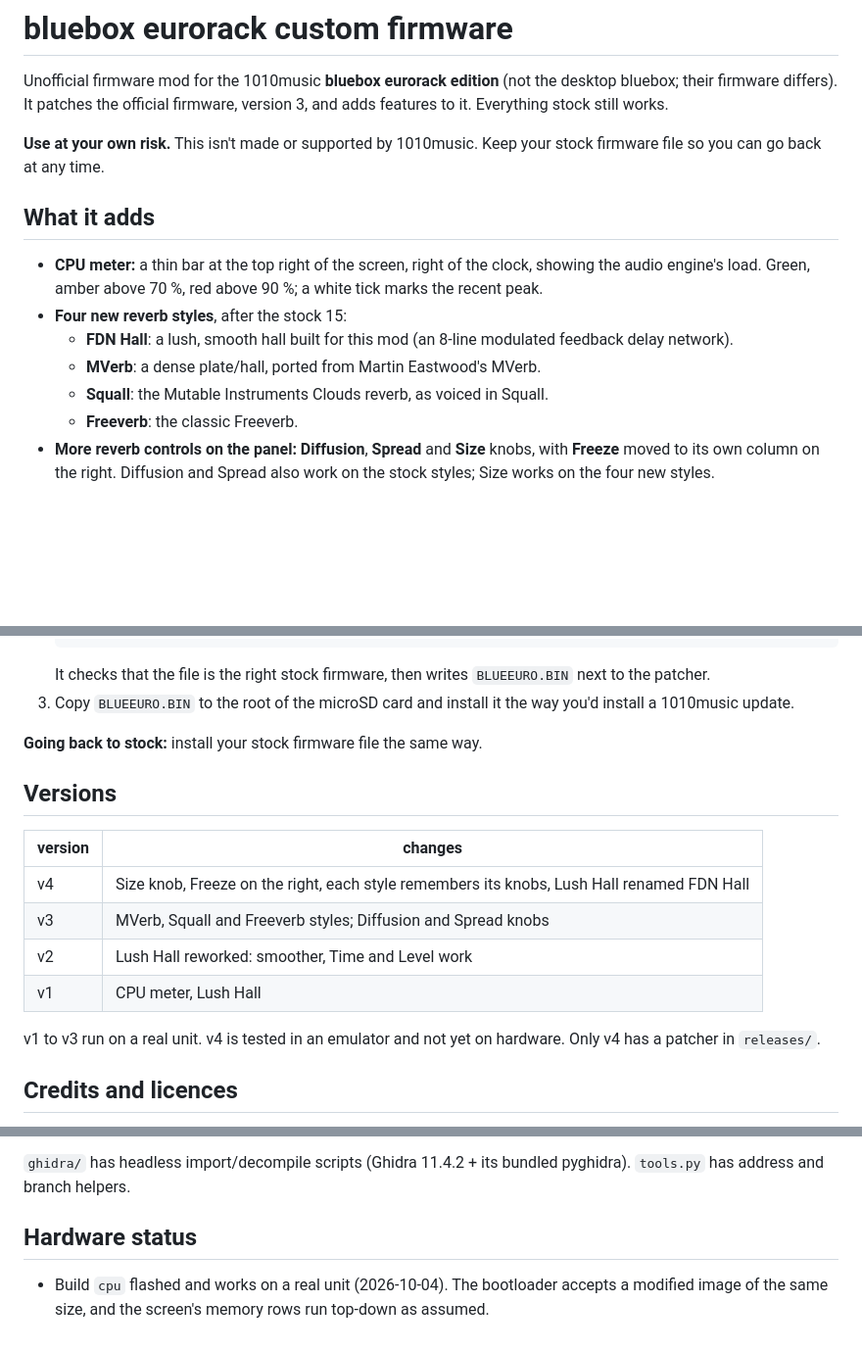
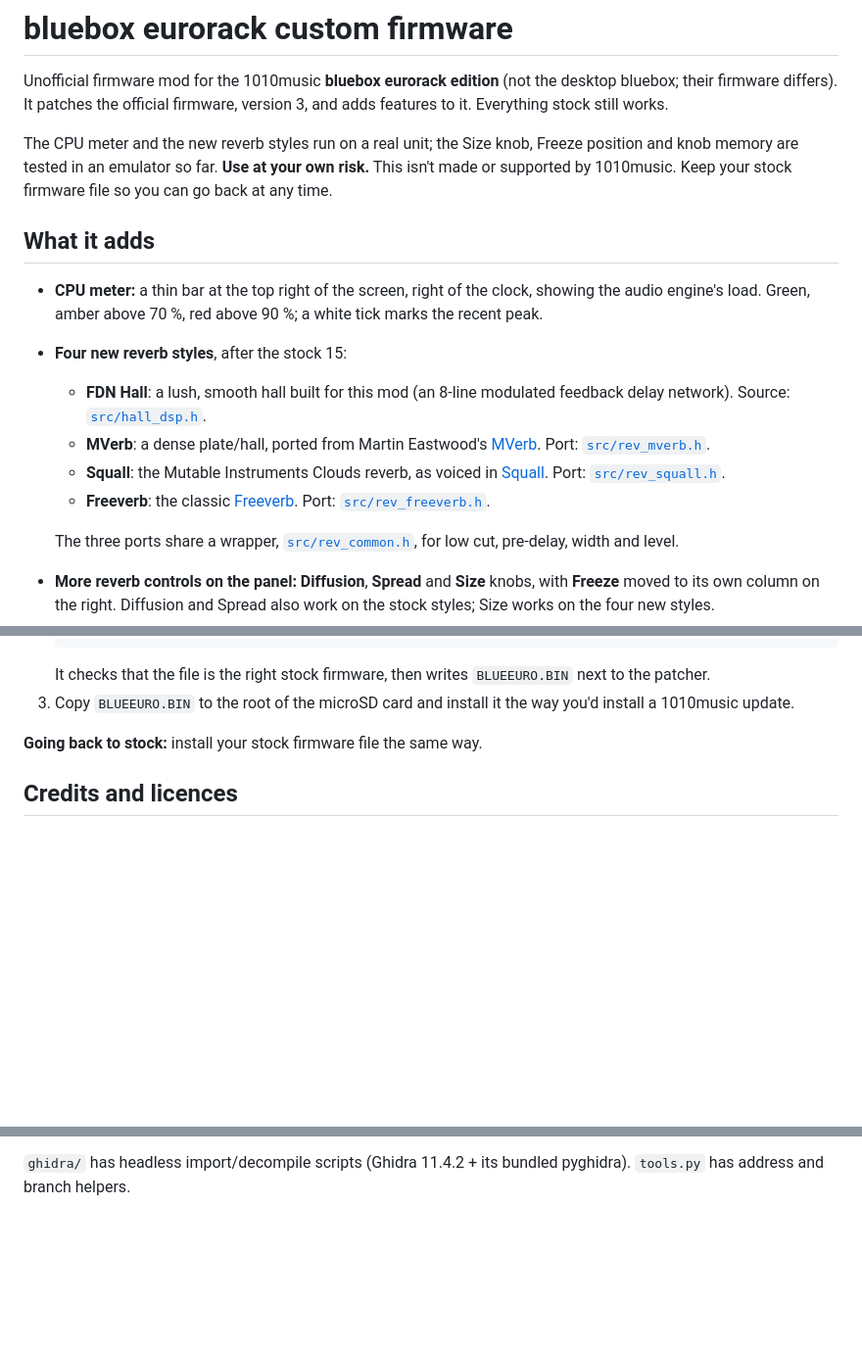
Before and after one commit to lexnels/1010-bluebox-euro-custom-fw, a Markdown page: README.md, 3 parts joined by grey strips. Shown at 98% size. Drawn GitHub-style; blank space fills up the shorter version.

Commit message:
README: latest version only, links to each reverb's source
Co-Authored-By: Claude Opus 5.5 (1M context) <noreply@anthropic.com>
Claude-Session: https://claude.ai/code/session_01S6DCNZgJcQZRinL2vRs6x7

```diff
--- a/README.md
+++ b/README.md
@@ -3,8 +3,9 @@
 Unofficial firmware mod for the 1010music **bluebox eurorack edition** (not the desktop bluebox; their firmware
 differs). It patches the official firmware, version 3, and adds features to it. Everything stock still works.
 
-**Use at your own risk.** This isn't made or supported by 1010music. Keep your stock firmware file so you can go
-back at any time.
+The CPU meter and the new reverb styles run on a real unit; the Size knob, Freeze position and knob memory are tested
+in an emulator so far. **Use at your own risk.** This isn't made or supported by 1010music. Keep your stock firmware
+file so you can go back at any time.
 
 ## What it adds
 
@@ -12,9 +13,15 @@ back at any time.
   Green, amber above 70 %, red above 90 %; a white tick marks the recent peak.
 - **Four new reverb styles**, after the stock 15:
   - **FDN Hall**: a lush, smooth hall built for this mod (an 8-line modulated feedback delay network).
-  - **MVerb**: a dense plate/hall, ported from Martin Eastwood's MVerb.
-  - **Squall**: the Mutable Instruments Clouds reverb, as voiced in Squall.
-  - **Freeverb**: the classic Freeverb.
+    Source: [`src/hall_dsp.h`](src/hall_dsp.h).
+  - **MVerb**: a dense plate/hall, ported from Martin Eastwood's [MVerb](https://github.com/martineastwood/mverb).
+    Port: [`src/rev_mverb.h`](src/rev_mverb.h).
+  - **Squall**: the Mutable Instruments Clouds reverb, as voiced in
+    [Squall](https://github.com/DanielMajid/squall_reverb). Port: [`src/rev_squall.h`](src/rev_squall.h).
+  - **Freeverb**: the classic [Freeverb](https://github.com/sinshu/freeverb).
+    Port: [`src/rev_freeverb.h`](src/rev_freeverb.h).
+
+  The three ports share a wrapper, [`src/rev_common.h`](src/rev_common.h), for low cut, pre-delay, width and level.
 - **More reverb controls on the panel:** **Diffusion**, **Spread** and **Size** knobs, with **Freeze** moved to its
   own column on the right. Diffusion and Spread also work on the stock styles; Size works on the four new styles.
 - **Each reverb style remembers its knobs.** Switch away and back, and its settings (and the knobs on screen) come
@@ -46,17 +53,6 @@ it), and Python 3 (built into macOS; on Windows get it from python.org).
 3. Copy `BLUEEURO.BIN` to the root of the microSD card and install it the way you'd install a 1010music update.
 
 **Going back to stock:** install your stock firmware file the same way.
-
-## Versions
-
-| version | changes |
-|---|---|
-| v4 | Size knob, Freeze on the right, each style remembers its knobs, Lush Hall renamed FDN Hall |
-| v3 | MVerb, Squall and Freeverb styles; Diffusion and Spread knobs |
-| v2 | Lush Hall reworked: smoother, Time and Level work |
-| v1 | CPU meter, Lush Hall |
-
-v1 to v3 run on a real unit. v4 is tested in an emulator and not yet on hardware. Only v4 has a patcher in `releases/`.
 
 ## Credits and licences
 
@@ -156,8 +152,3 @@ redirected to it. The file size doesn't change.
 
 `ghidra/` has headless import/decompile scripts (Ghidra 11.4.2 + its bundled pyghidra). `tools.py` has address and
 branch helpers.
-
-## Hardware status
-
-- Build `cpu` flashed and works on a real unit (2026-10-04). The bootloader accepts a modified image of the same size,
-  and the screen's memory rows run top-down as assumed.
```
